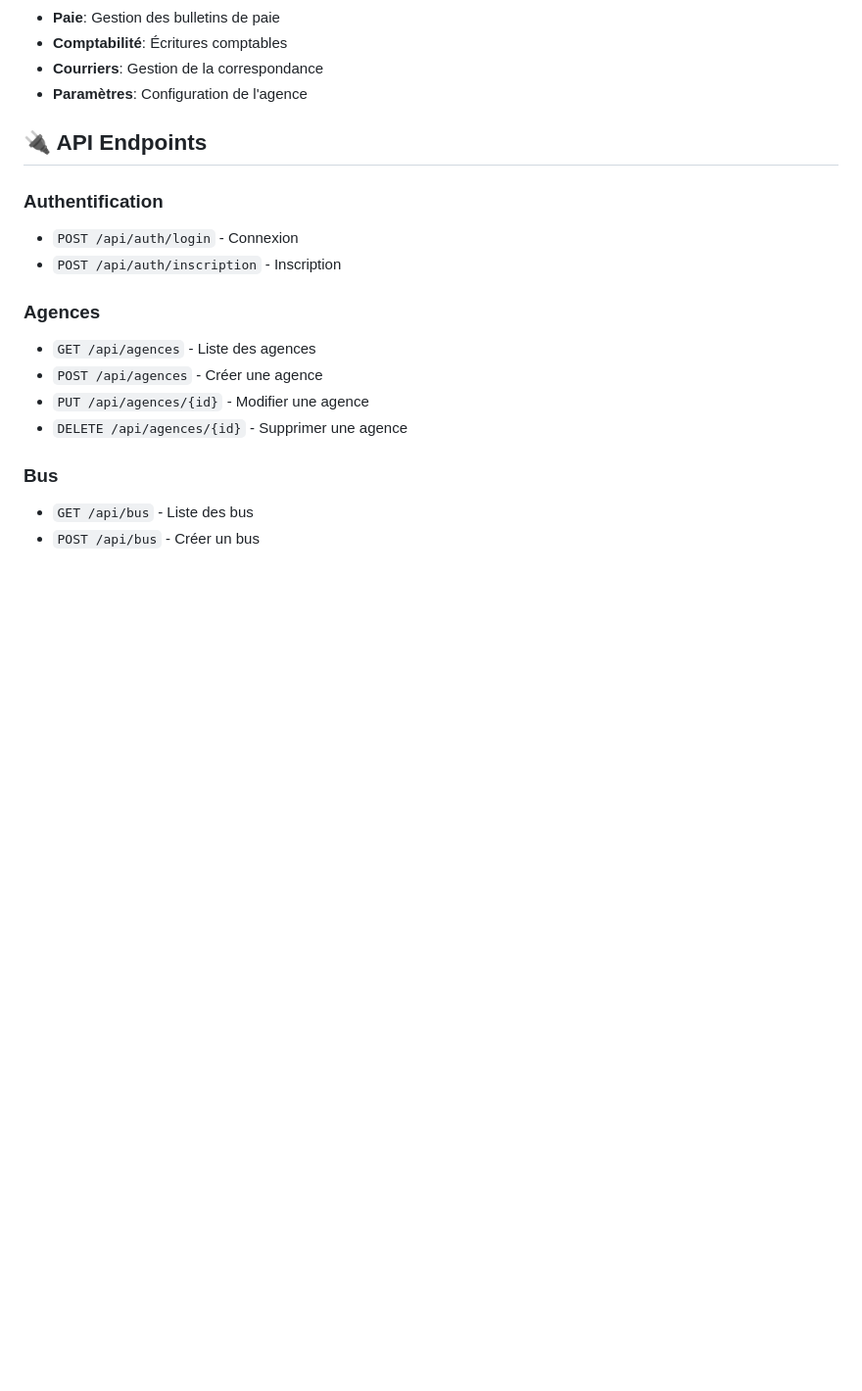
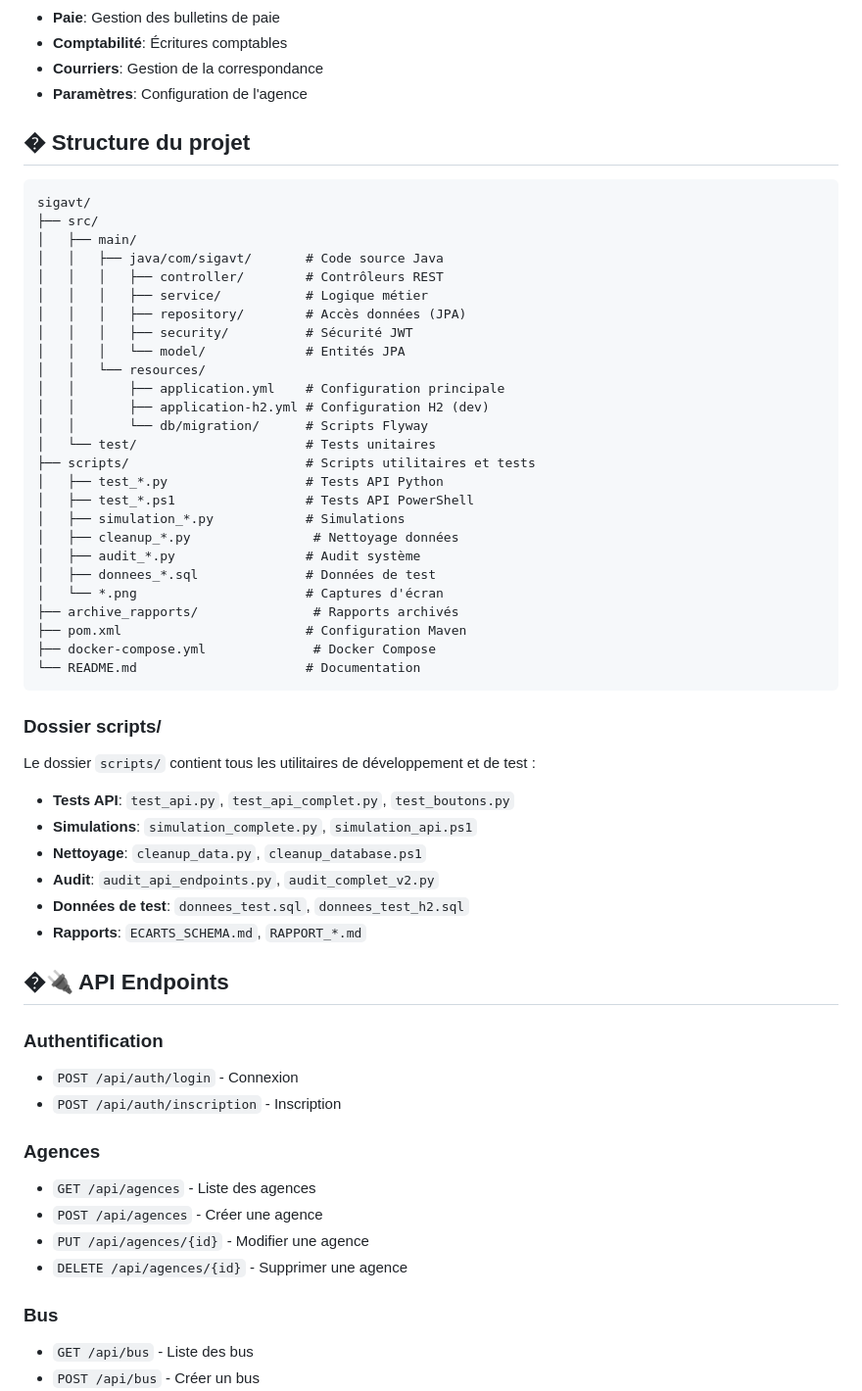
Before and after one commit to yannickfoning/sigavt, a Markdown page: README.md, the part around one of its changes. Shown at 98% size. Rendered like a GitHub page; blank space fills up the shorter version.

````diff
--- a/README.md
+++ b/README.md
@@ -135,7 +166,49 @@ Le secret JWT est obligatoire en production. Sans cette variable, l'application
 - **Courriers**: Gestion de la correspondance
 - **Paramètres**: Configuration de l'agence
 
-## 🔌 API Endpoints
+## � Structure du projet
+
+```
+sigavt/
+├── src/
+│   ├── main/
+│   │   ├── java/com/sigavt/       # Code source Java
+│   │   │   ├── controller/        # Contrôleurs REST
+│   │   │   ├── service/           # Logique métier
+│   │   │   ├── repository/        # Accès données (JPA)
+│   │   │   ├── security/          # Sécurité JWT
+│   │   │   └── model/             # Entités JPA
+│   │   └── resources/
+│   │       ├── application.yml    # Configuration principale
+│   │       ├── application-h2.yml # Configuration H2 (dev)
+│   │       └── db/migration/      # Scripts Flyway
+│   └── test/                      # Tests unitaires
+├── scripts/                       # Scripts utilitaires et tests
+│   ├── test_*.py                  # Tests API Python
+│   ├── test_*.ps1                 # Tests API PowerShell
+│   ├── simulation_*.py            # Simulations
+│   ├── cleanup_*.py                # Nettoyage données
+│   ├── audit_*.py                 # Audit système
+│   ├── donnees_*.sql              # Données de test
+│   └── *.png                      # Captures d'écran
+├── archive_rapports/               # Rapports archivés
+├── pom.xml                        # Configuration Maven
+├── docker-compose.yml              # Docker Compose
+└── README.md                      # Documentation
+```
+
+### Dossier scripts/
+
+Le dossier `scripts/` contient tous les utilitaires de développement et de test :
+
+- **Tests API**: `test_api.py`, `test_api_complet.py`, `test_boutons.py`
+- **Simulations**: `simulation_complete.py`, `simulation_api.ps1`
+- **Nettoyage**: `cleanup_data.py`, `cleanup_database.ps1`
+- **Audit**: `audit_api_endpoints.py`, `audit_complet_v2.py`
+- **Données de test**: `donnees_test.sql`, `donnees_test_h2.sql`
+- **Rapports**: `ECARTS_SCHEMA.md`, `RAPPORT_*.md`
+
+## �🔌 API Endpoints
 
 ### Authentification
 - `POST /api/auth/login` - Connexion
````
Also changed, not shown: other parts of README.md (+56 -3 lines).
